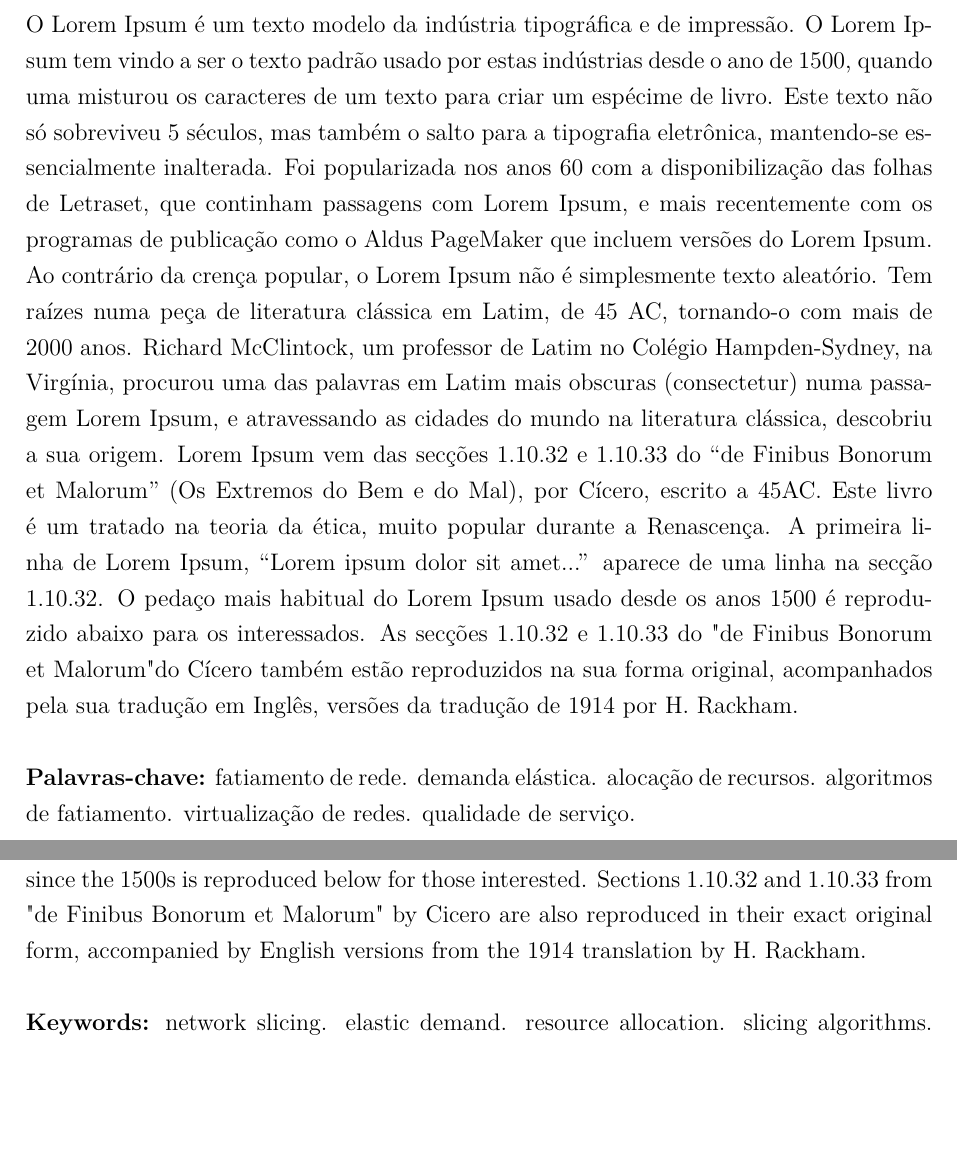
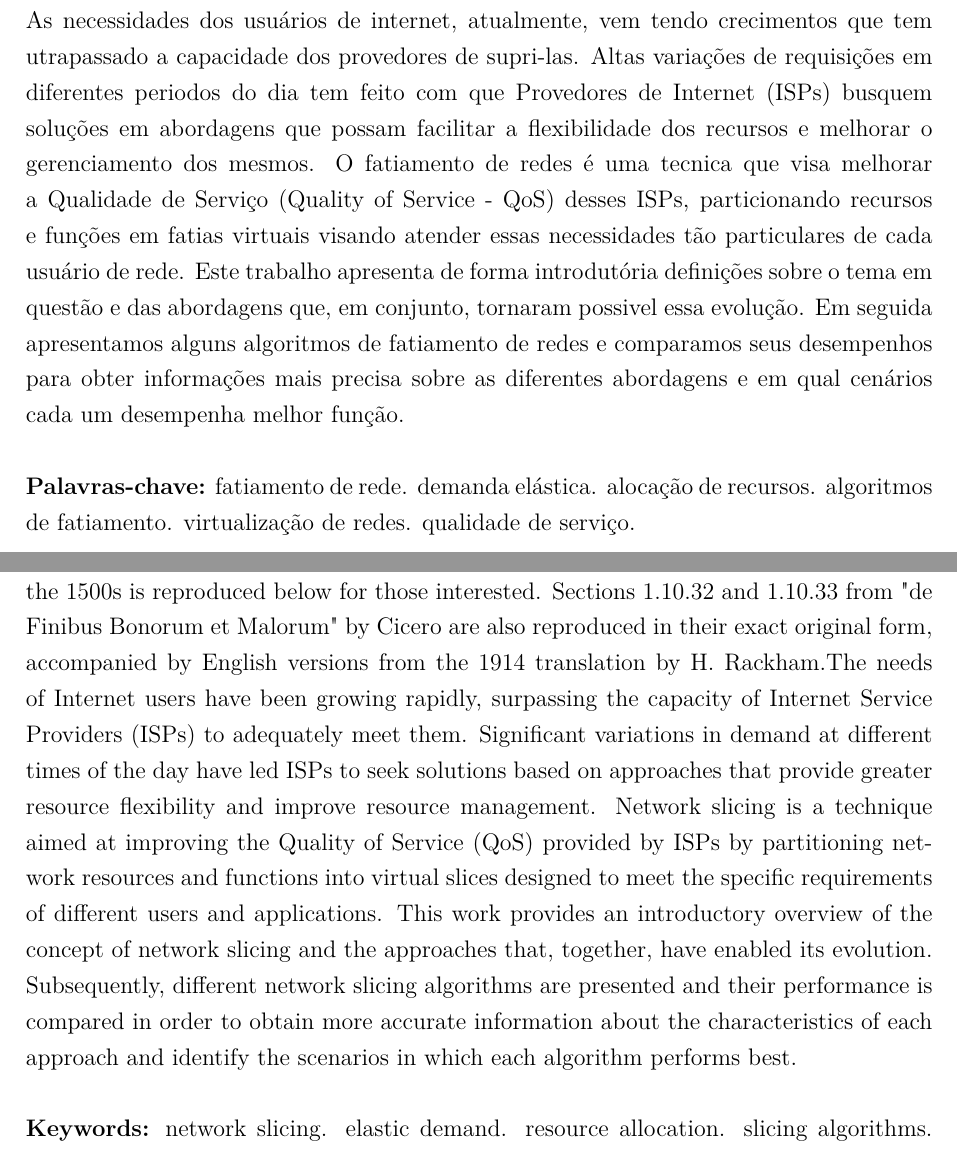
Before and after one commit to chagasduarte/monografia, a LaTeX thesis (monografia.tex, which reads capitulos/resumole.tex, capitulos/resumolv.tex): two parts of pages 7 and 8 of 28, joined at a grey line, cut at the place of the change, the shorter picture padded with empty space. Compiled offline with pdfLaTeX.

Commit message:
resumo e read.me

```diff
--- a/capitulos/resumole.tex
+++ b/capitulos/resumole.tex
@@ -1 +1,2 @@
-    Lorem Ipsum is simply dummy text of the printing and typesetting industry. Lorem Ipsum has been the industry's standard dummy text ever since the 1500s, when an unknown printer took a galley of type and scrambled it to make a type specimen book. It has survived not only five centuries, but also the leap into electronic typesetting, remaining essentially unchanged. It was popularised in the 1960s with the release of Letraset sheets containing Lorem Ipsum passages, and more recently with desktop publishing software like Aldus PageMaker including versions of Lorem Ipsum. Contrary to popular belief, Lorem Ipsum is not simply random text. It has roots in a piece of classical Latin literature from 45 BC, making it over 2000 years old. Richard McClintock, a Latin professor at Hampden-Sydney College in Virginia, looked up one of the more obscure Latin words, consectetur, from a Lorem Ipsum passage, and going through the cites of the word in classical literature, discovered the undoubtable source. Lorem Ipsum comes from sections 1.10.32 and 1.10.33 of ``de Finibus Bonorum et Malorum'' (The Extremes of Good and Evil) by Cicero, written in 45 BC. This book is a treatise on the theory of ethics, very popular during the Renaissance. The first line of Lorem Ipsum, ``Lorem ipsum dolor sit amet..'', comes from a line in section 1.10.32. The standard chunk of Lorem Ipsum used since the 1500s is reproduced below for those interested. Sections 1.10.32 and 1.10.33 from "de Finibus Bonorum et Malorum" by Cicero are also reproduced in their exact original form, accompanied by English versions from the 1914 translation by H. Rackham.
+    Lorem Ipsum is simply dummy text of the printing and typesetting industry. Lorem Ipsum has been the industry's standard dummy text ever since the 1500s, when an unknown printer took a galley of type and scrambled it to make a type specimen book. It has survived not only five centuries, but also the leap into electronic typesetting, remaining essentially unchanged. It was popularised in the 1960s with the release of Letraset sheets containing Lorem Ipsum passages, and more recently with desktop publishing software like Aldus PageMaker including versions of Lorem Ipsum. Contrary to popular belief, Lorem Ipsum is not simply random text. It has roots in a piece of classical Latin literature from 45 BC, making it over 2000 years old. Richard McClintock, a Latin professor at Hampden-Sydney College in Virginia, looked up one of the more obscure Latin words, consectetur, from a Lorem Ipsum passage, and going through the cites of the word in classical literature, discovered the undoubtable source. Lorem Ipsum comes from sections 1.10.32 and 1.10.33 of ``de Finibus Bonorum et Malorum'' (The Extremes of Good and Evil) by Cicero, written in 45 BC. This book is a treatise on the theory of ethics, very popular during the Renaissance. The first line of Lorem Ipsum, ``Lorem ipsum dolor sit amet..'', comes from a line in section 1.10.32. The standard chunk of Lorem Ipsum used since the 1500s is reproduced below for those interested. Sections 1.10.32 and 1.10.33 from "de Finibus Bonorum et Malorum" by Cicero are also reproduced in their exact original form, accompanied by English versions from the 1914 translation by H. Rackham.The needs of Internet users have been growing rapidly, surpassing the capacity of Internet Service Providers (ISPs) to adequately meet them. Significant variations in demand at different times of the day have led ISPs to seek solutions based on approaches that provide greater resource flexibility and improve resource management.
+Network slicing is a technique aimed at improving the Quality of Service (QoS) provided by ISPs by partitioning network resources and functions into virtual slices designed to meet the specific requirements of different users and applications. This work provides an introductory overview of the concept of network slicing and the approaches that, together, have enabled its evolution. Subsequently, different network slicing algorithms are presented and their performance is compared in order to obtain more accurate information about the characteristics of each approach and identify the scenarios in which each algorithm performs best.
--- a/capitulos/resumolv.tex
+++ b/capitulos/resumolv.tex
@@ -1 +1,2 @@
-    O Lorem Ipsum é um texto modelo da indústria tipográfica e de impressão. O Lorem Ipsum tem vindo a ser o texto padrão usado por estas indústrias desde o ano de 1500, quando uma misturou os caracteres de um texto para criar um espécime de livro. Este texto não só sobreviveu 5 séculos, mas também o salto para a tipografia eletrônica, mantendo-se essencialmente inalterada. Foi popularizada nos anos 60 com a disponibilização das folhas de Letraset, que continham passagens com Lorem Ipsum, e mais recentemente com os programas de publicação como o Aldus PageMaker que incluem versões do Lorem Ipsum. Ao contrário da crença popular, o Lorem Ipsum não é simplesmente texto aleatório. Tem raízes numa peça de literatura clássica em Latim, de 45 AC, tornando-o com mais de 2000 anos. Richard McClintock, um professor de Latim no Colégio Hampden-Sydney, na Virgínia, procurou uma das palavras em Latim mais obscuras (consectetur) numa passagem Lorem Ipsum, e atravessando as cidades do mundo na literatura clássica, descobriu a sua origem. Lorem Ipsum vem das secções 1.10.32 e 1.10.33 do ``de Finibus Bonorum et Malorum'' (Os Extremos do Bem e do Mal), por Cícero, escrito a 45AC. Este livro é um tratado na teoria da ética, muito popular durante a Renascença. A primeira linha de Lorem Ipsum, ``Lorem ipsum dolor sit amet...'' aparece de uma linha na secção 1.10.32. O pedaço mais habitual do Lorem Ipsum usado desde os anos 1500 é reproduzido abaixo para os interessados. As secções 1.10.32 e 1.10.33 do "de Finibus Bonorum et Malorum" do Cícero também estão reproduzidos na sua forma original, acompanhados pela sua tradução em Inglês, versões da tradução de 1914 por H. Rackham.
+  As necessidades dos usuários de internet, atualmente, vem tendo crecimentos que tem utrapassado a capacidade dos provedores de supri-las. Altas variações de requisições em diferentes periodos do dia tem feito com que Provedores de Internet (ISPs) busquem soluções em abordagens que possam facilitar a flexibilidade dos recursos e melhorar o gerenciamento dos mesmos.
+  O fatiamento de redes é uma tecnica que visa melhorar a Qualidade de Serviço (Quality of Service - QoS) desses ISPs, particionando recursos e funções em fatias virtuais visando atender essas necessidades tão particulares de cada usuário de rede. Este trabalho apresenta de forma introdutória definições sobre o tema em questão e das abordagens que, em conjunto, tornaram possivel essa evolução. Em seguida apresentamos alguns algoritmos de fatiamento de redes e comparamos seus desempenhos para obter informações mais precisa sobre as diferentes abordagens e em qual cenários cada um desempenha melhor função.
```
Also changed, not shown: README.md, 2 other files.
